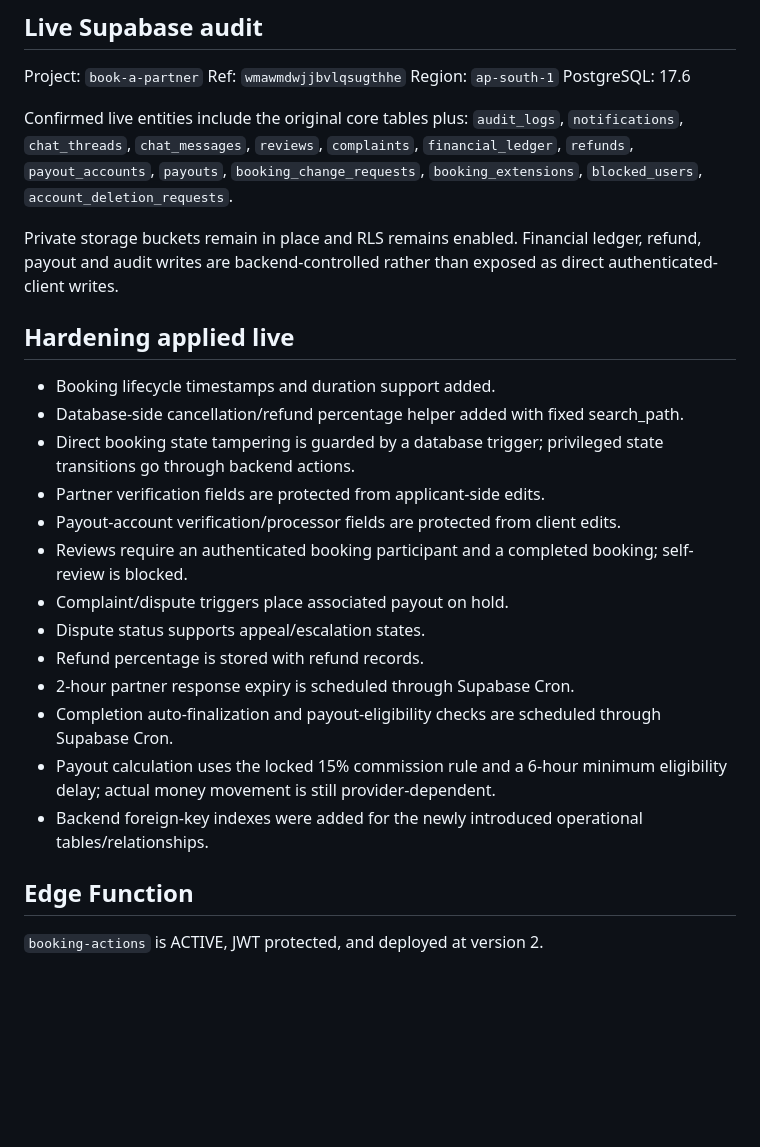
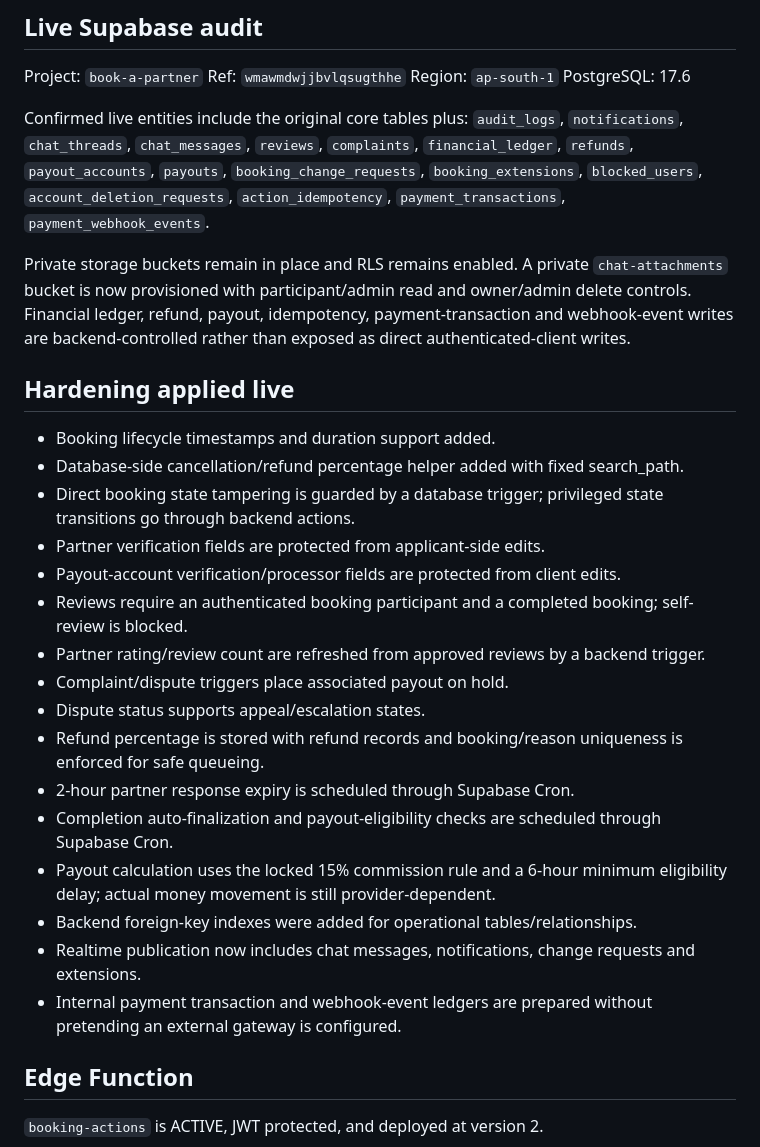
Before and after one commit to bookapartnersupport-droid/bookapartner, a Markdown page: BACKEND_IMPLEMENTATION_STATUS.md, the part around one of its changes. GitHub-like rendering; blank space fills up the shorter version.

```diff
--- a/BACKEND_IMPLEMENTATION_STATUS.md
+++ b/BACKEND_IMPLEMENTATION_STATUS.md
@@ -12,9 +12,9 @@ Region: `ap-south-1`
 PostgreSQL: 17.6
 
 Confirmed live entities include the original core tables plus:
-`audit_logs`, `notifications`, `chat_threads`, `chat_messages`, `reviews`, `complaints`, `financial_ledger`, `refunds`, `payout_accounts`, `payouts`, `booking_change_requests`, `booking_extensions`, `blocked_users`, `account_deletion_requests`.
+`audit_logs`, `notifications`, `chat_threads`, `chat_messages`, `reviews`, `complaints`, `financial_ledger`, `refunds`, `payout_accounts`, `payouts`, `booking_change_requests`, `booking_extensions`, `blocked_users`, `account_deletion_requests`, `action_idempotency`, `payment_transactions`, `payment_webhook_events`.
 
-Private storage buckets remain in place and RLS remains enabled. Financial ledger, refund, payout and audit writes are backend-controlled rather than exposed as direct authenticated-client writes.
+Private storage buckets remain in place and RLS remains enabled. A private `chat-attachments` bucket is now provisioned with participant/admin read and owner/admin delete controls. Financial ledger, refund, payout, idempotency, payment-transaction and webhook-event writes are backend-controlled rather than exposed as direct authenticated-client writes.
 
 ## Hardening applied live
 - Booking lifecycle timestamps and duration support added.
@@ -23,13 +23,16 @@ Private storage buckets remain in place and RLS remains enabled. Financial ledge
 - Partner verification fields are protected from applicant-side edits.
 - Payout-account verification/processor fields are protected from client edits.
 - Reviews require an authenticated booking participant and a completed booking; self-review is blocked.
+- Partner rating/review count are refreshed from approved reviews by a backend trigger.
 - Complaint/dispute triggers place associated payout on hold.
 - Dispute status supports appeal/escalation states.
-- Refund percentage is stored with refund records.
+- Refund percentage is stored with refund records and booking/reason uniqueness is enforced for safe queueing.
 - 2-hour partner response expiry is scheduled through Supabase Cron.
 - Completion auto-finalization and payout-eligibility checks are scheduled through Supabase Cron.
 - Payout calculation uses the locked 15% commission rule and a 6-hour minimum eligibility delay; actual money movement is still provider-dependent.
-- Backend foreign-key indexes were added for the newly introduced operational tables/relationships.
+- Backend foreign-key indexes were added for operational tables/relationships.
+- Realtime publication now includes chat messages, notifications, change requests and extensions.
+- Internal payment transaction and webhook-event ledgers are prepared without pretending an external gateway is configured.
 
 ## Edge Function
 `booking-actions` is ACTIVE, JWT protected, and deployed at version 2.
```
Also changed, not shown: other parts of BACKEND_IMPLEMENTATION_STATUS.md (+7 -6 lines).
